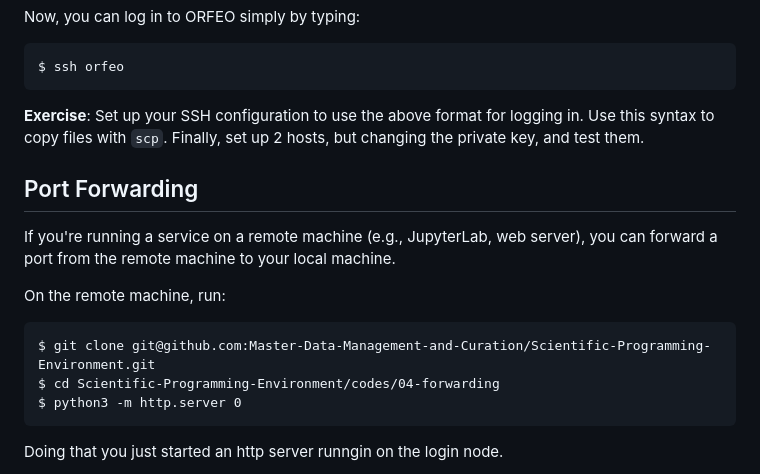
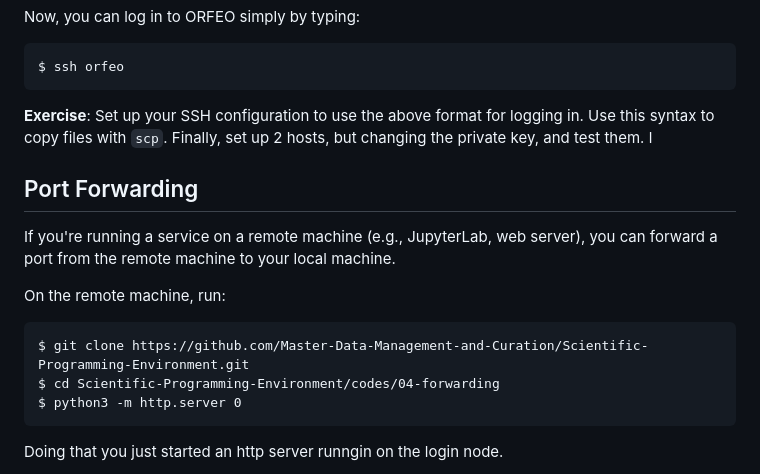
Before and after one commit to Master-Data-Management-and-Curation/Scientific-Programming-Environment, a Markdown page: lecture/ssh_guide.md, the part around the change. Rendered like a GitHub page.

Commit message:
Fixed repo address

````diff
--- a/lecture/ssh_guide.md
+++ b/lecture/ssh_guide.md
@@ -72,7 +72,7 @@ Now, you can log in to ORFEO simply by typing:
 $ ssh orfeo
 ```
 
-**Exercise**: Set up your SSH configuration to use the above format for logging in. Use this syntax to copy files with `scp`. Finally, set up 2 hosts, but changing the private key, and test them.
+**Exercise**: Set up your SSH configuration to use the above format for logging in. Use this syntax to copy files with `scp`. Finally, set up 2 hosts, but changing the private key, and test them. l
 
 ## Port Forwarding
 
@@ -81,7 +81,7 @@ If you're running a service on a remote machine (e.g., JupyterLab, web server),
 On the remote machine, run:
 
 ```
-$ git clone git@github.com:Master-Data-Management-and-Curation/Scientific-Programming-Environment.git
+$ git clone https://github.com/Master-Data-Management-and-Curation/Scientific-Programming-Environment.git
 $ cd Scientific-Programming-Environment/codes/04-forwarding
 $ python3 -m http.server 0
 ```
````
